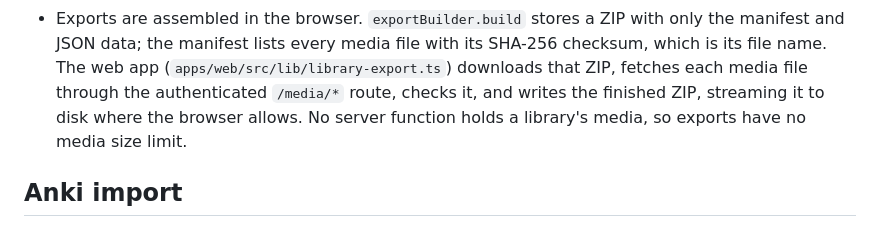
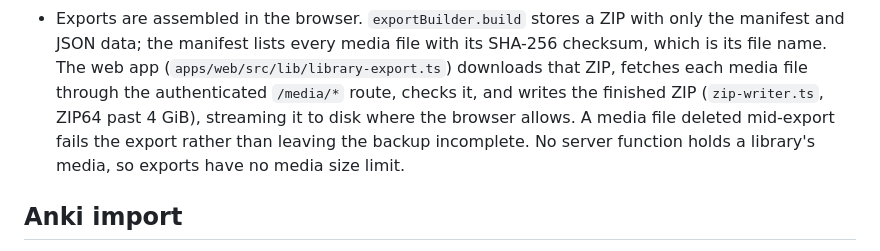
Before and after one commit to andy-spike/armin, a Markdown page: packages/backend/README.md, the part around the change. Drawn GitHub-style.

```diff
--- a/packages/backend/README.md
+++ b/packages/backend/README.md
@@ -110,7 +110,9 @@ Client entry points (see `package.json` `exports`):
   SHA-256 checksum, which is its file name. The web app
   (`apps/web/src/lib/library-export.ts`) downloads that ZIP, fetches each media
   file through the authenticated `/media/*` route, checks it, and writes the
-  finished ZIP, streaming it to disk where the browser allows. No server
+  finished ZIP (`zip-writer.ts`, ZIP64 past 4 GiB), streaming it to disk where
+  the browser allows. A media file deleted mid-export fails the export rather
+  than leaving the backup incomplete. No server
   function holds a library's media, so exports have no media size limit.
 
 ## Anki import
```
Also changed, not shown: docs/qa/2026-11-02-media-shrinking.md (+14 -0 lines), docs/qa/2026-11-02-media-shrinking/09-export-missing-media.png (added), 3 other files.
